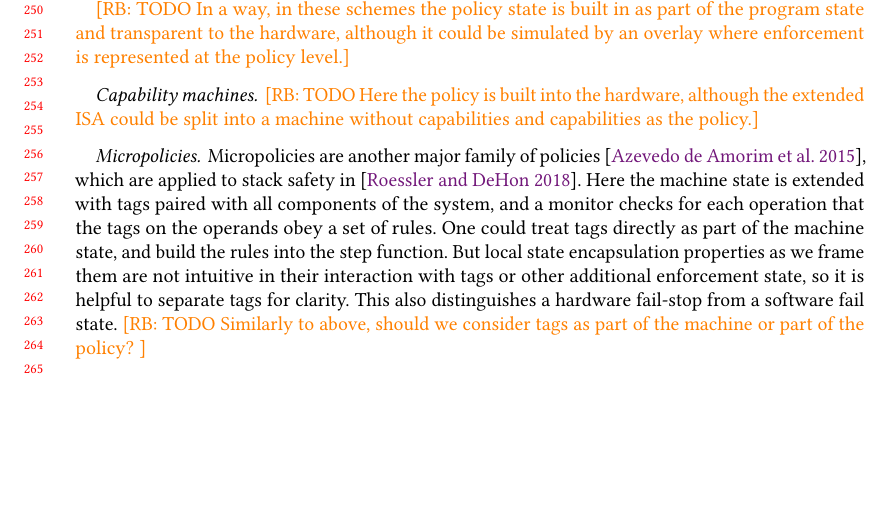
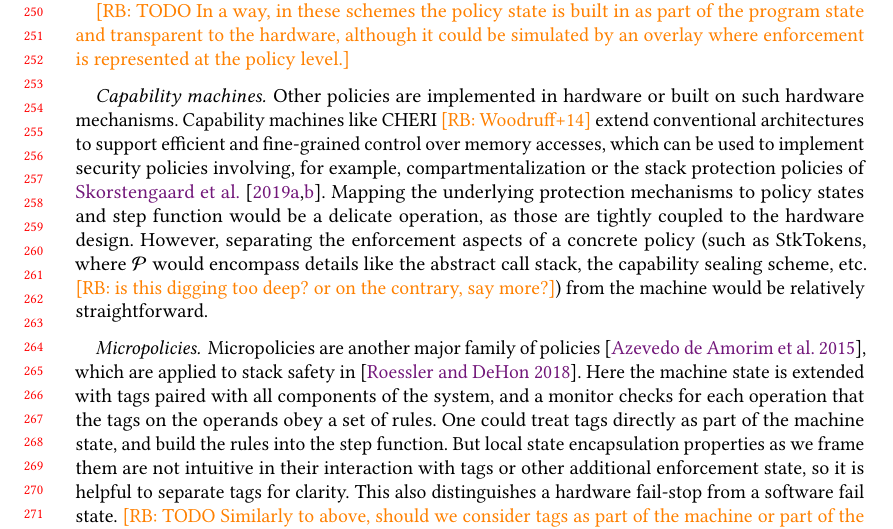
Before and after one commit to bcpierce00/interfering, a LaTeX paper (main.tex): part of page 6 of 25, cut so that both start at the same text, the shorter picture padded with empty space. Compiled offline with pdfLaTeX.

Commit message:
Intro to capability machines in threat model

```diff
--- a/main.tex
+++ b/main.tex
@@ -897,9 +897,18 @@ property.
 
 \paragraph*{Capability machines}
 %
-\rb{TODO Here the policy is built into the hardware, although the extended ISA
-  could be split into a machine without capabilities and capabilities as the
-  policy.}
+Other policies are implemented in hardware or built on such hardware mechanisms.
+Capability machines like CHERI \rb{Woodruff+14} extend conventional
+architectures to support efficient and fine-grained control over memory
+accesses, which can be used to implement security policies involving, for
+example, compartmentalization or the stack protection policies of
+\citet{Skorstengaard+19,Skorstengaard+19b}. Mapping the underlying protection
+mechanisms to policy states and step function would be a delicate operation, as
+those are tightly coupled to the hardware design. However, separating the
+enforcement aspects of a concrete policy (such as StkTokens, where \(\POLS\)
+would encompass details like the abstract call stack, the capability sealing
+scheme, etc. \rb{is this digging too deep? or on the contrary, say more?}) from
+the machine would be relatively straightforward.
 
 \newcommand{\TAGS}{\mathcal{T}}
 \newcommand{\tagname}{t}
```
